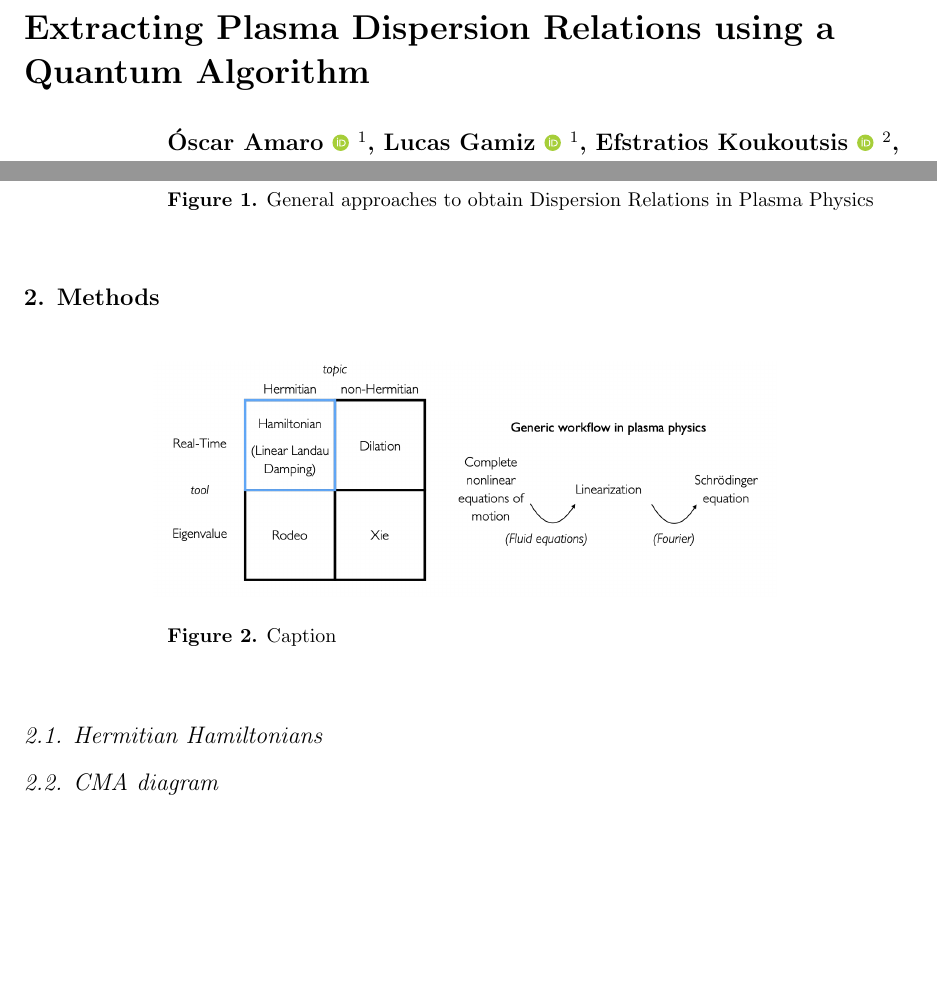
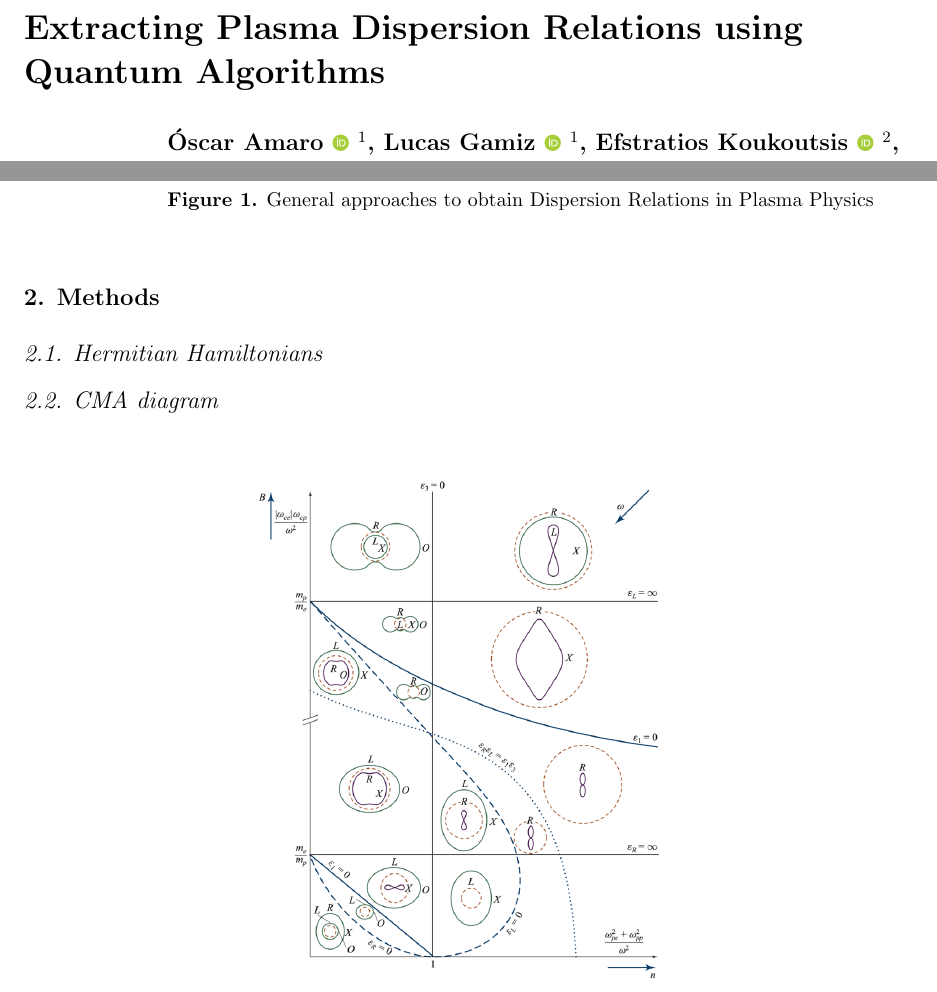
Before and after one commit to OsAmaro/dispersionVQE_v10, a LaTeX paper (main.tex): two parts of pages 1 and 3 of 10, joined at a grey line, cut so that both start at the same text, the shorter picture padded with empty space. Compiled offline with pdfLaTeX.

Commit message:
removed hamiltonian_classes picture and updated README

```diff
--- a/main.tex
+++ b/main.tex
@@ -28,7 +28,7 @@
 
 %\title[Quantum Computing Plasma Dispersion Relations]{Quantum Computing Plasma Dispersion Relations}
 
-\title[Extracting Plasma Dispersion Relations using a Quantum Algorithm]{Extracting Plasma Dispersion Relations using a Quantum Algorithm}
+\title[Extracting Plasma Dispersion Relations using Quantum Algorithms]{Extracting Plasma Dispersion Relations using Quantum Algorithms}
 
 
 \author{
@@ -149,13 +149,6 @@ In \ref{fig:plasma_dispersion_derivation_algorithm} we sketch the two equivalent
 
 
 \section{Methods}
-
-\begin{figure}[!h]
-    \centering
-    \includegraphics[width=0.7\linewidth]{figures/hamiltonian_classes.png}
-    \caption{Caption}
-    \label{fig:hamiltonian_classes}
-\end{figure}
 
 \subsection{Hermitian Hamiltonians}
 
```
Also changed, not shown: README.txt.
